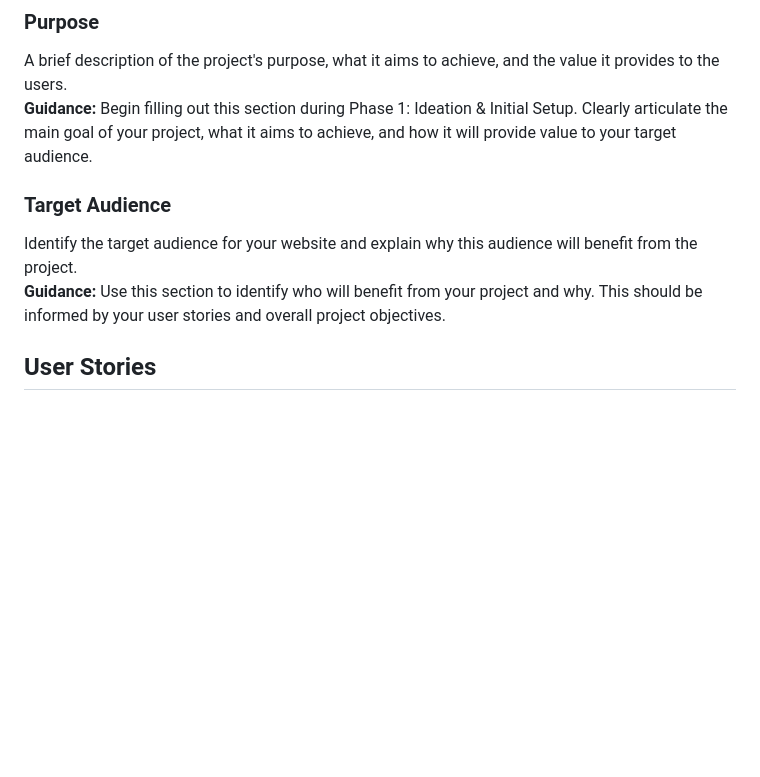
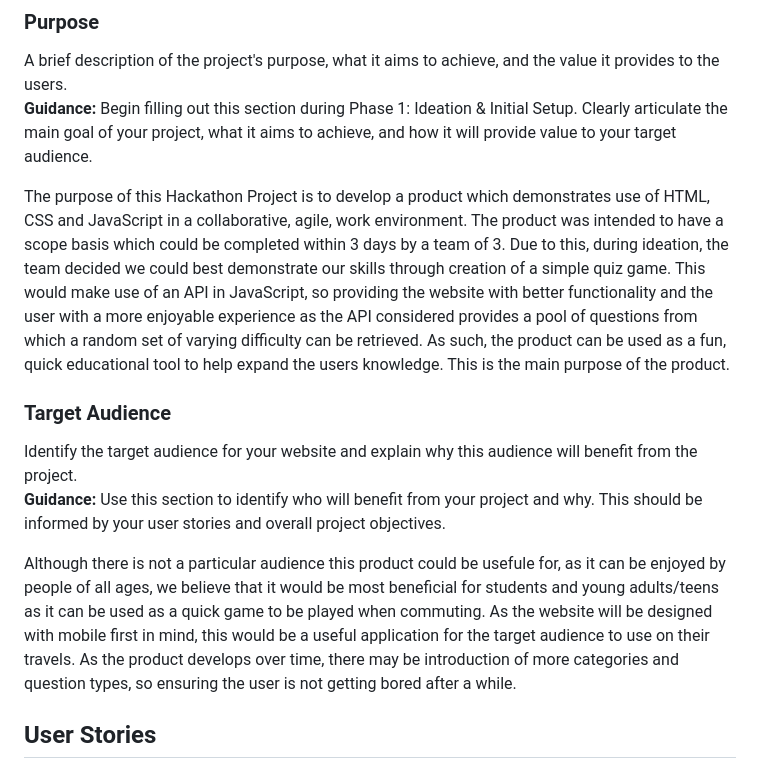
Before and after one commit to MFS4711/Hackathon-1-Quiz-Game, a Markdown page: README.md, the part around the change. Rendered like a GitHub page; blank space fills up the shorter version.

Commit message:
Add Purpose and target audience content in readME

```diff
--- a/README.md
+++ b/README.md
@@ -39,9 +39,13 @@
 A brief description of the project's purpose, what it aims to achieve, and the value it provides to the users.
 **Guidance:** Begin filling out this section during Phase 1: Ideation & Initial Setup. Clearly articulate the main goal of your project, what it aims to achieve, and how it will provide value to your target audience.
 
+The purpose of this Hackathon Project is to develop a product which demonstrates use of HTML, CSS and JavaScript in a collaborative, agile, work environment. The product was intended to have a scope basis which could be completed within 3 days by a team of 3. Due to this, during ideation, the team decided we could best demonstrate our skills through creation of a simple quiz game. This would make use of an API in JavaScript, so providing the website with better functionality and the user with a more enjoyable experience as the API considered provides a pool of questions from which a random set of varying difficulty can be retrieved. As such, the product can be used as a fun, quick educational tool to help expand the users knowledge. This is the main purpose of the product.
+
 ### Target Audience
 Identify the target audience for your website and explain why this audience will benefit from the project.
 **Guidance:** Use this section to identify who will benefit from your project and why. This should be informed by your user stories and overall project objectives.
+
+Although there is not a particular audience this product could be usefule for, as it can be enjoyed by people of all ages, we believe that it would be most beneficial for students and young adults/teens as it can be used as a quick game to be played when commuting. As the website will be designed with mobile first in mind, this would be a useful application for the target audience to use on their travels. As the product develops over time, there may be introduction of more categories and question types, so ensuring the user is not getting bored after a while.
 
 ## User Stories
 
```
